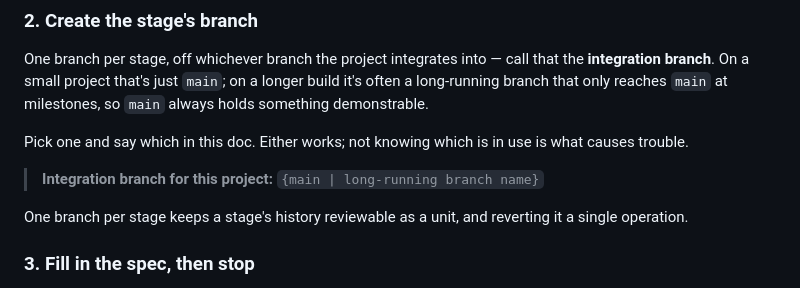
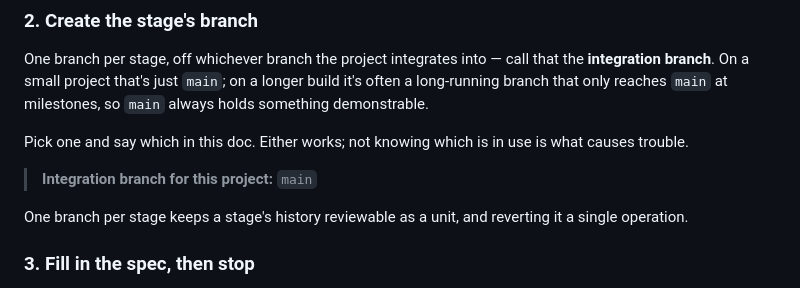
Before and after one commit to stefanvr/web-garden, a Markdown page: doc/workflow.md, the part around the change. GitHub-like rendering.

Commit message:
Name main as the integration branch
The one edit workflow.md asks for. This is a single-person project with a
deploy-on-push pipeline, so a long-running integration branch would add a merge
step without adding a demonstrable-main guarantee that main does not already
have.

```diff
--- a/doc/workflow.md
+++ b/doc/workflow.md
@@ -40,7 +40,7 @@ demonstrable.
 Pick one and say which in this doc. Either works; not knowing which is in use is what causes
 trouble.
 
-> **Integration branch for this project:** `{main | long-running branch name}`
+> **Integration branch for this project:** `main`
 
 One branch per stage keeps a stage's history reviewable as a unit, and reverting it a single
 operation.
```
